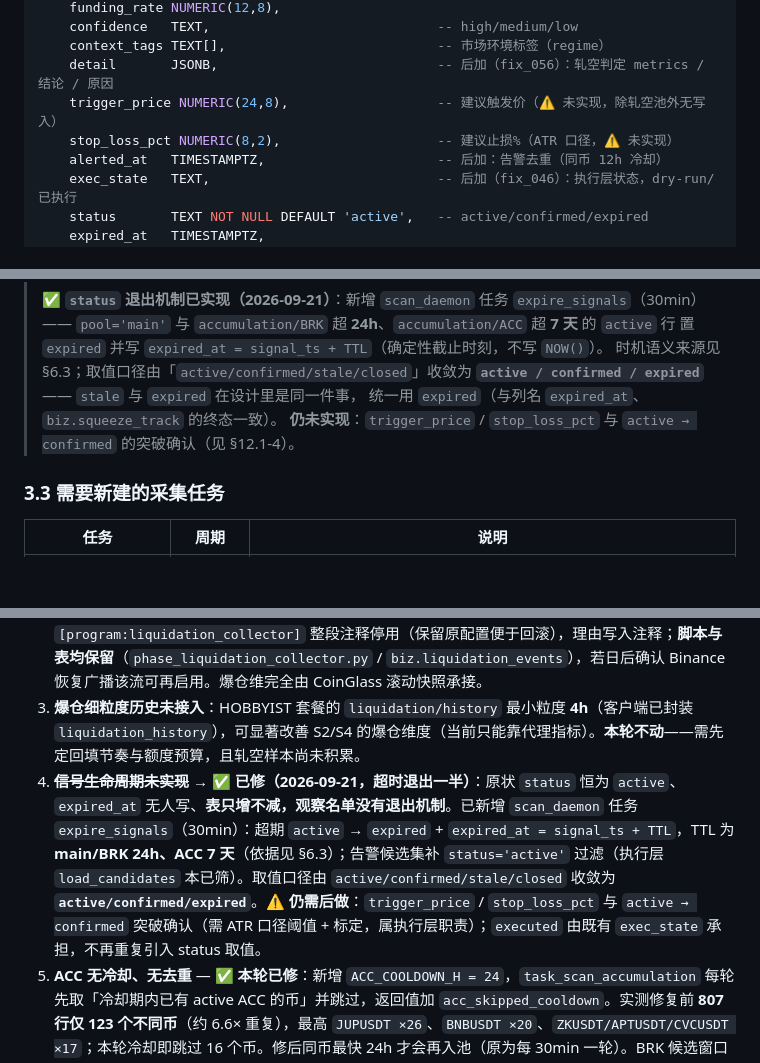
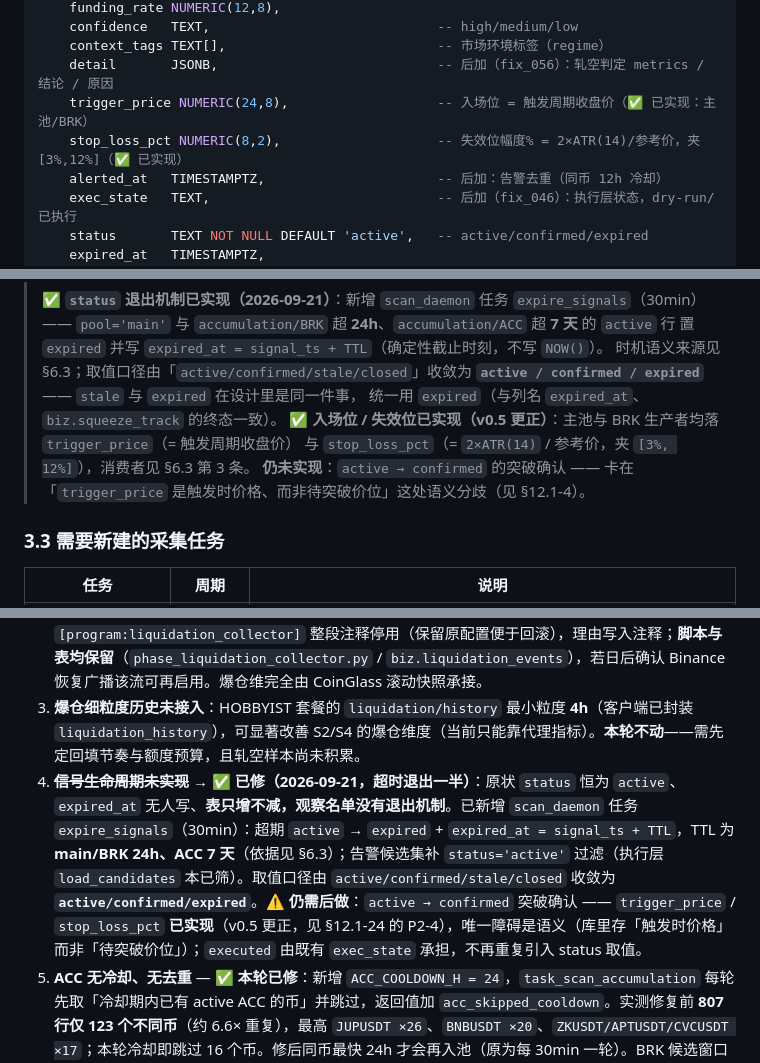
Before and after one commit to TinleyMaster/crypto-profile-collection, a Markdown page: 04_架构与代码方案/盘面异动扫描系统设计方案_2026-09-16.md, 3 parts joined by grey strips. GitHub-like rendering; blank space fills up the shorter version.

```diff
--- a/04_架构与代码方案/盘面异动扫描系统设计方案_2026-09-16.md
+++ b/04_架构与代码方案/盘面异动扫描系统设计方案_2026-09-16.md
@@ -192,8 +205,8 @@ CREATE TABLE IF NOT EXISTS biz.scan_signal (
     confidence   TEXT,                             -- high/medium/low
     context_tags TEXT[],                           -- 市场环境标签（regime）
     detail       JSONB,                            -- 后加（fix_056）：轧空判定 metrics / 结论 / 原因
-    trigger_price NUMERIC(24,8),                   -- 建议触发价（⚠️ 未实现，除轧空池外无写入）
-    stop_loss_pct NUMERIC(8,2),                    -- 建议止损%（ATR 口径，⚠️ 未实现）
+    trigger_price NUMERIC(24,8),                   -- 入场位 = 触发周期收盘价（✅ 已实现：主池/BRK）
+    stop_loss_pct NUMERIC(8,2),                    -- 失效位幅度% = 2×ATR(14)/参考价，夹 [3%,12%]（✅ 已实现）
     alerted_at   TIMESTAMPTZ,                      -- 后加：告警去重（同币 12h 冷却）
     exec_state   TEXT,                             -- 后加（fix_046）：执行层状态，dry-run/已执行
     status       TEXT NOT NULL DEFAULT 'active',   -- active/confirmed/expired
@@ -210,7 +223,9 @@ CREATE TABLE IF NOT EXISTS biz.scan_signal (
 > 时机语义来源见 §6.3；取值口径由「`active/confirmed/stale/closed`」收敛为
 > **`active / confirmed / expired`** —— `stale` 与 `expired` 在设计里是同一件事，
 > 统一用 `expired`（与列名 `expired_at`、`biz.squeeze_track` 的终态一致）。
-> **仍未实现**：`trigger_price` / `stop_loss_pct` 与 `active → confirmed` 的突破确认（见 §12.1-4）。
+> ✅ **入场位 / 失效位已实现（v0.5 更正）**：主池与 BRK 生产者均落 `trigger_price`（= 触发周期收盘价）
+> 与 `stop_loss_pct`（= `2×ATR(14)` / 参考价，夹 `[3%, 12%]`），消费者见 §6.3 第 3 条。
+> **仍未实现**：`active → confirmed` 的突破确认 —— 卡在「`trigger_price` 是触发时价格、而非待突破价位」这处语义分歧（见 §12.1-4）。
 
 ### 3.3 需要新建的采集任务
 
@@ -829,7 +846,7 @@ else:                                                 -> churn        # 震荡
 1. **保留期缺口（只增不减，等于无上限）** — ✅ **本轮已修**：`task_prune_scan_data` 由「只清 `liquidation_snapshot`」扩为三张表分档清理——`liquidation_snapshot` 30 天（`LIQ_RETENTION_DAYS`）、`oi_cvd_snapshot` **90 天**（新增 `OI_CVD_RETENTION_DAYS`，约 15 万行/天）、`asset_klines` 按周期分档 **5m/15m/1h = 90/180/730 天**（新增 `KLINE_RETENTION_DAYS`）。两条 DELETE 均命中现有索引（`idx_oi_cvd_snapshot_ts`、`idx_asset_klines_interval_ot`）。实测当前「应删行数」五张表全为 0（数据自 09-16 起，尚未到期），故本次无任何实际删除。
 2. **`liquidation_events` 空转** — ✅ **本轮已处理（选 (a)）**：`supervisord.conf` 中 `[program:liquidation_collector]` 整段注释停用（保留原配置便于回滚），理由写入注释；**脚本与表均保留**（`phase_liquidation_collector.py` / `biz.liquidation_events`），若日后确认 Binance 恢复广播该流可再启用。爆仓维完全由 CoinGlass 滚动快照承接。
 3. **爆仓细粒度历史未接入**：HOBBYIST 套餐的 `liquidation/history` 最小粒度 **4h**（客户端已封装 `liquidation_history`），可显著改善 S2/S4 的爆仓维度（当前只能靠代理指标）。**本轮不动**——需先定回填节奏与额度预算，且轧空样本尚未积累。
-4. **~~信号生命周期未实现~~ → ✅ 已修（2026-09-21，**超时退出**一半）**：原状 `status` 恒为 `active`、`expired_at` 无人写、**表只增不减，观察名单没有退出机制**。已新增 `scan_daemon` 任务 `expire_signals`（30min）：超期 `active` → `expired` + `expired_at = signal_ts + TTL`，TTL 为 **main/BRK 24h、ACC 7 天**（依据见 §6.3）；告警候选集补 `status='active'` 过滤（执行层 `load_candidates` 本已筛）。取值口径由 `active/confirmed/stale/closed` 收敛为 **`active/confirmed/expired`**。⚠️ **仍需后做**：`trigger_price` / `stop_loss_pct` 与 `active → confirmed` 突破确认（需 ATR 口径阈值 + 标定，属执行层职责）；`executed` 由既有 `exec_state` 承担，不再重复引入 status 取值。
+4. **~~信号生命周期未实现~~ → ✅ 已修（2026-09-21，**超时退出**一半）**：原状 `status` 恒为 `active`、`expired_at` 无人写、**表只增不减，观察名单没有退出机制**。已新增 `scan_daemon` 任务 `expire_signals`（30min）：超期 `active` → `expired` + `expired_at = signal_ts + TTL`，TTL 为 **main/BRK 24h、ACC 7 天**（依据见 §6.3）；告警候选集补 `status='active'` 过滤（执行层 `load_candidates` 本已筛）。取值口径由 `active/confirmed/stale/closed` 收敛为 **`active/confirmed/expired`**。⚠️ **仍需后做**：`active → confirmed` 突破确认 —— `trigger_price` / `stop_loss_pct` **已实现**（v0.5 更正，见 §12.1-24 的 P2-4），唯一障碍是语义（库里存「触发时价格」而非「待突破价位」）；`executed` 由既有 `exec_state` 承担，不再重复引入 status 取值。
 5. **ACC 无冷却、无去重** — ✅ **本轮已修**：新增 `ACC_COOLDOWN_H = 24`，`task_scan_accumulation` 每轮先取「冷却期内已有 active ACC 的币」并跳过，返回值加 `acc_skipped_cooldown`。实测修复前 **807 行仅 123 个不同币**（约 6.6× 重复），最高 `JUPUSDT ×26`、`BNBUSDT ×20`、`ZKUSDT/APTUSDT/CVCUSDT ×17`；本轮冷却即跳过 16 个币。修后同币最快 24h 才会再入池（原为每 30min 一轮）。BRK 候选窗口同时抽为常量 `ACC_BRK_CANDIDATE_DAYS = 7`（口径不变）。
 
 **B 类：口径 / 标定类（影响信号质量，但不会写错代码）**
```
Also changed, not shown: other parts of 04_架构与代码方案/盘面异动扫描系统设计方案_2026-09-16.md (+20 -5 lines).
